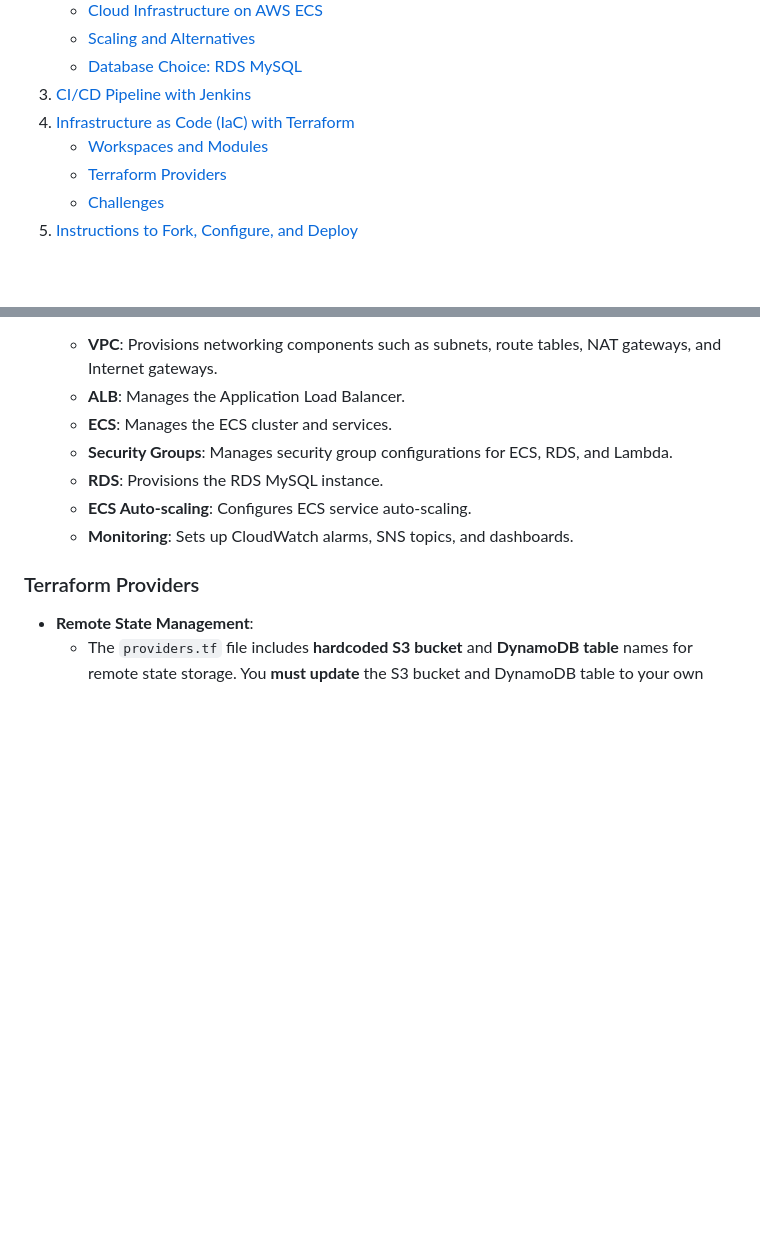
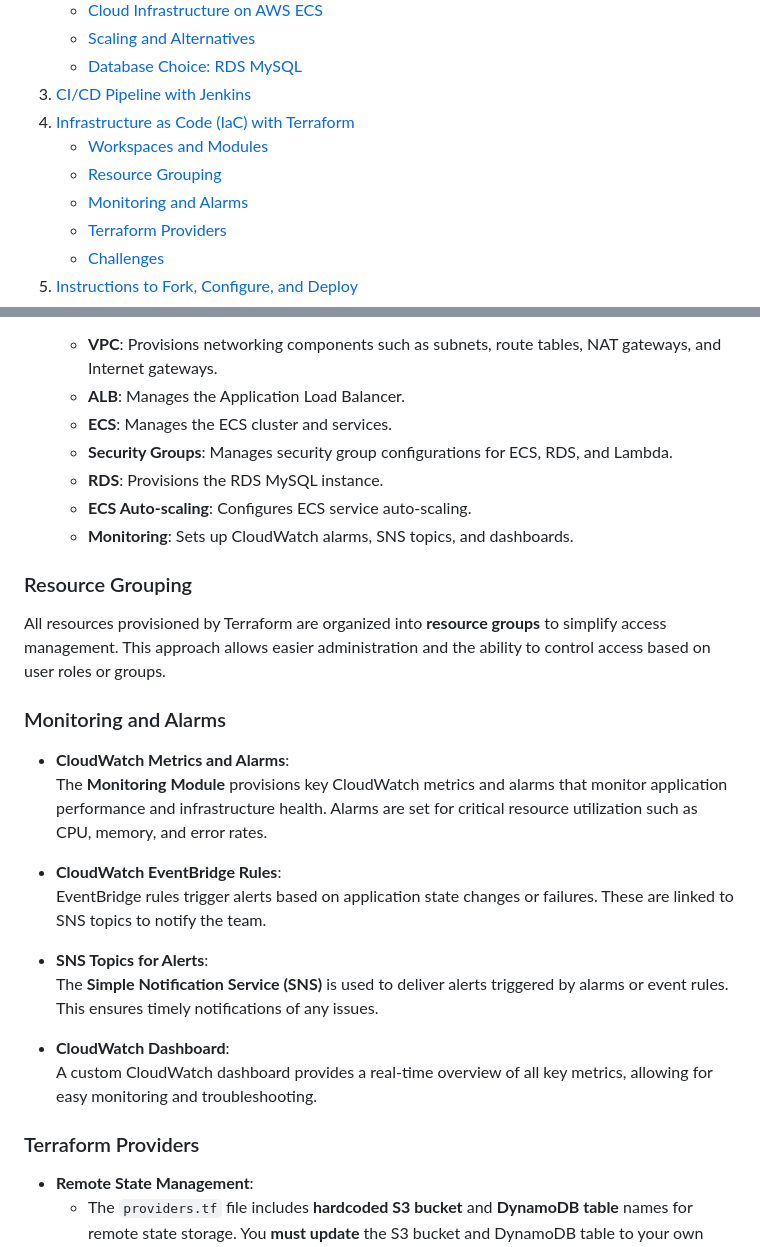
Before and after one commit to Kelvinskell/spring-boot-app, a Markdown page: README.md, 2 parts joined by grey strips. Drawn GitHub-style; blank space fills up the shorter version.

```diff
--- a/README.md
+++ b/README.md
@@ -10,6 +10,8 @@
 3. [CI/CD Pipeline with Jenkins](#ci-cd-pipeline-with-jenkins)
 4. [Infrastructure as Code (IaC) with Terraform](#infrastructure-as-code-iac-with-terraform)
    - [Workspaces and Modules](#workspaces-and-modules)
+   - [Resource Grouping](#resource-grouping)
+   - [Monitoring and Alarms](#monitoring-and-alarms)
    - [Terraform Providers](#terraform-providers)
    - [Challenges](#challenges)
 5. [Instructions to Fork, Configure, and Deploy](#instructions-to-fork-configure-and-deploy)
@@ -113,6 +115,24 @@ I utilized **Terraform** to manage the cloud infrastructure, following Terraform
    - **ECS Auto-scaling**: Configures ECS service auto-scaling.
    - **Monitoring**: Sets up CloudWatch alarms, SNS topics, and dashboards.
 
+### Resource Grouping
+
+All resources provisioned by Terraform are organized into **resource groups** to simplify access management. This approach allows easier administration and the ability to control access based on user roles or groups.
+
+### Monitoring and Alarms
+
+- **CloudWatch Metrics and Alarms**:
+  The **Monitoring Module** provisions key CloudWatch metrics and alarms that monitor application performance and infrastructure health. Alarms are set for critical resource utilization such as CPU, memory, and error rates.
+
+- **CloudWatch EventBridge Rules**:
+  EventBridge rules trigger alerts based on application state changes or failures. These are linked to SNS topics to notify the team.
+
+- **SNS Topics for Alerts**:
+  The **Simple Notification Service (SNS)** is used to deliver alerts triggered by alarms or event rules. This ensures timely notifications of any issues.
+
+- **CloudWatch Dashboard**:
+  A custom CloudWatch dashboard provides a real-time overview of all key metrics, allowing for easy monitoring and troubleshooting.
+
 ### Terraform Providers
 
 - **Remote State Management**:
```
Also changed, not shown: other parts of README.md (+4 -3 lines).
